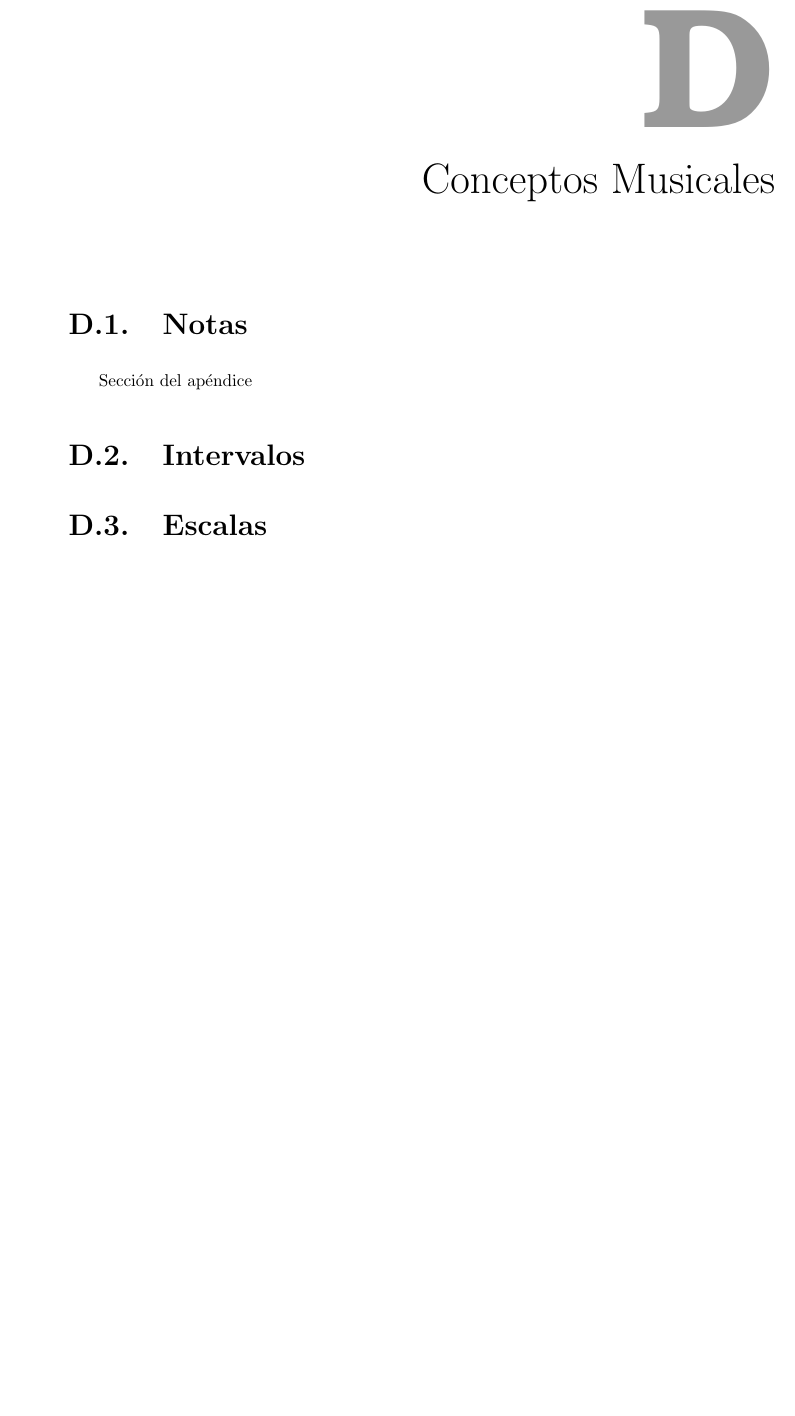
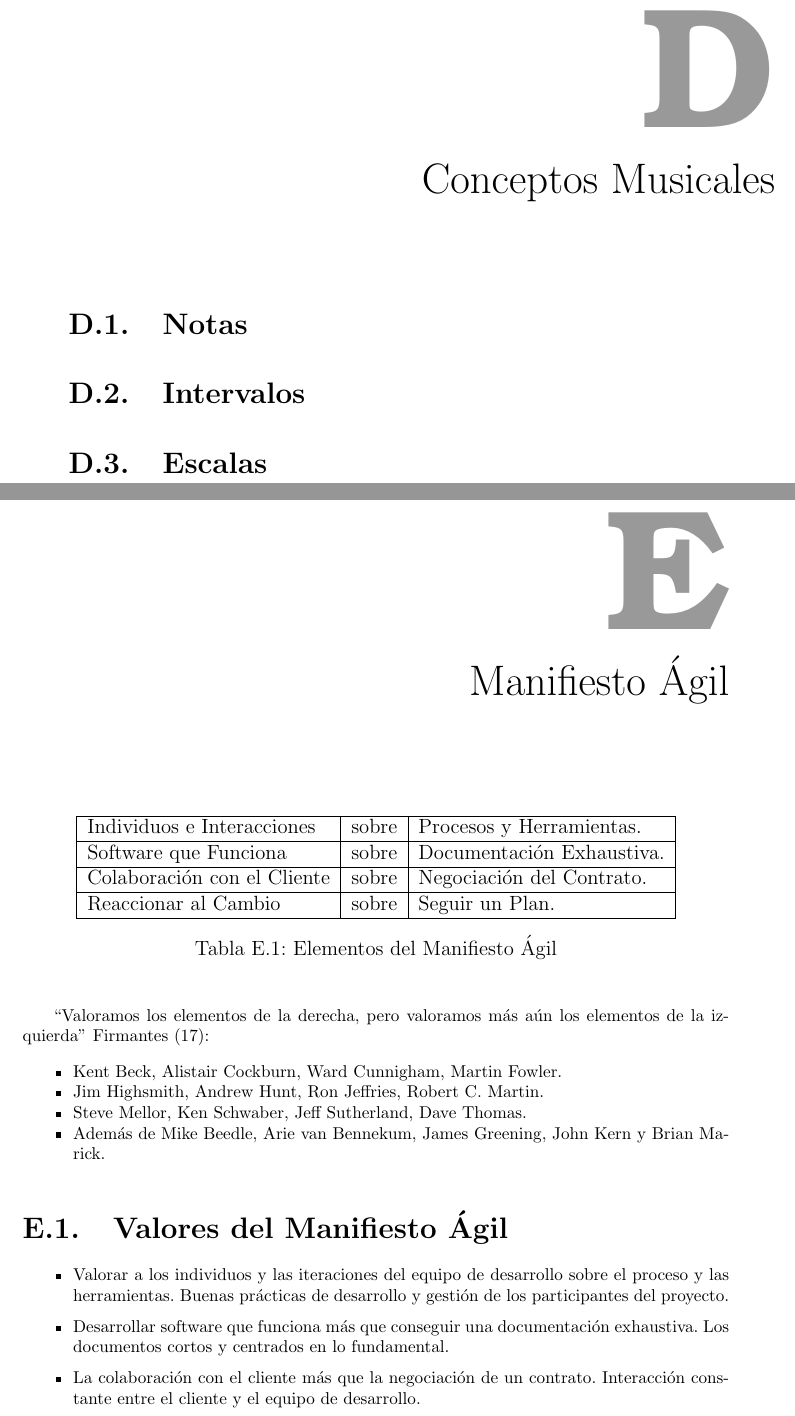
Before and after one commit to alberttogoca/Memoria-TFG-Earfit, a LaTeX document (tfg.tex): part of page 69 of 69 before the commit and two parts of pages 69 and 70 of 71 after it, the two joined at a grey line, cut so that both start at the same text, the shorter picture padded with empty space. Compiled offline with pdfLaTeX.

Commit message:
add manifiesto agil to Apendix

```diff
--- a/tfg.tex
+++ b/tfg.tex
@@ -1491,10 +1491,38 @@ Para ver capturas de la aplicación tras todo este proceso puedes ir al apartado
 \label{sec:apendice}
 
 \section{Notas}
-
-Sección del apéndice
-
 \section{Intervalos}
 \section{Escalas}
 
-
+\chapter{Manifiesto Ágil}
+
+\begin{table}[h]
+    \begin{center}
+        \begin{tabular}{| l | l | l |}
+            \hline
+            Individuos e Interacciones & sobre & Procesos y Herramientas. \\ \hline
+            Software que Funciona & sobre & Documentación Exhaustiva. \\ \hline
+            Colaboración con el Cliente & sobre & Negociación del Contrato. \\ \hline
+            Reaccionar al Cambio & sobre & Seguir un Plan. \\ \hline
+        \end{tabular}
+        \caption{Elementos del Manifiesto Ágil}
+        \label{tab:fruta}
+    \end{center}
+\end{table}
+
+“Valoramos los elementos de la derecha, pero valoramos más aún los elementos de la izquierda”
+Firmantes (17):
+
+\begin{compactitem}
+    \item Kent Beck, Alistair Cockburn, Ward Cunnigham, Martin Fowler.
+    \item Jim Highsmith, Andrew Hunt, Ron Jeffries, Robert C. Martin.
+    \item Steve Mellor, Ken Schwaber, Jeff Sutherland, Dave Thomas.
+    \item Además de Mike Beedle, Arie van Bennekum, James Greening, John Kern y Brian Marick.
+\end{compactitem}
+
+\section{Valores del Manifiesto Ágil}
+\begin{itemize}
+    \item Valorar a los individuos y las iteraciones del equipo de desarrollo sobre el proceso y las herramientas. Buenas prácticas de desarrollo y gestión de los participantes del proyecto.
+    \item Desarrollar software que funciona más que conseguir una documentación exhaustiva. Los documentos cortos y centrados en lo fundamental.
+    \item La colaboración con el cliente más que la negociación de un contrato. Interacción constante entre el cliente y el equipo de desarrollo.
+    \item Responder a los cambios más que seguir estrictamente un plan. Pasamos de la anticipación y la planificación estricta a la adaptación.
```
Also changed, not shown: tfg.tex (70 more changed lines), 8 other files.
